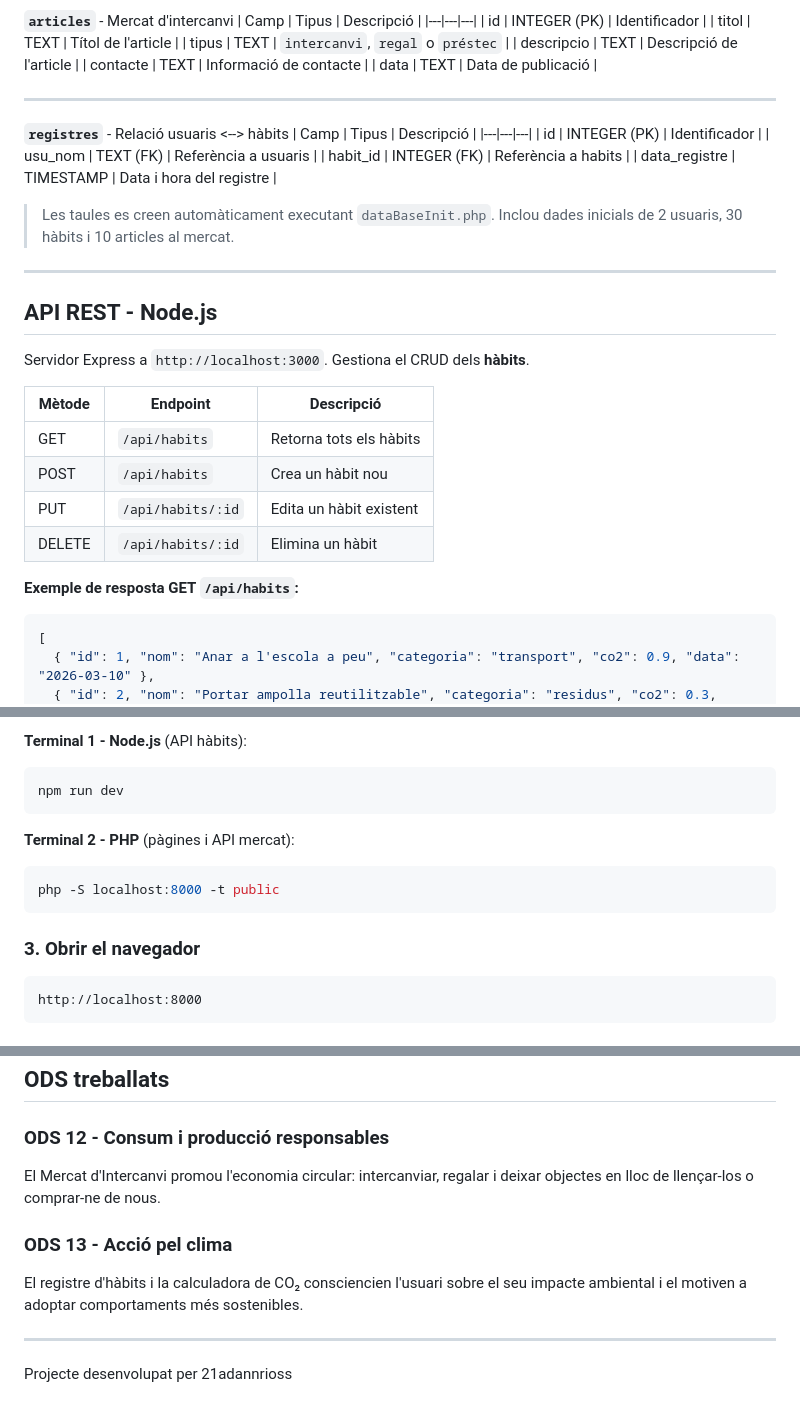
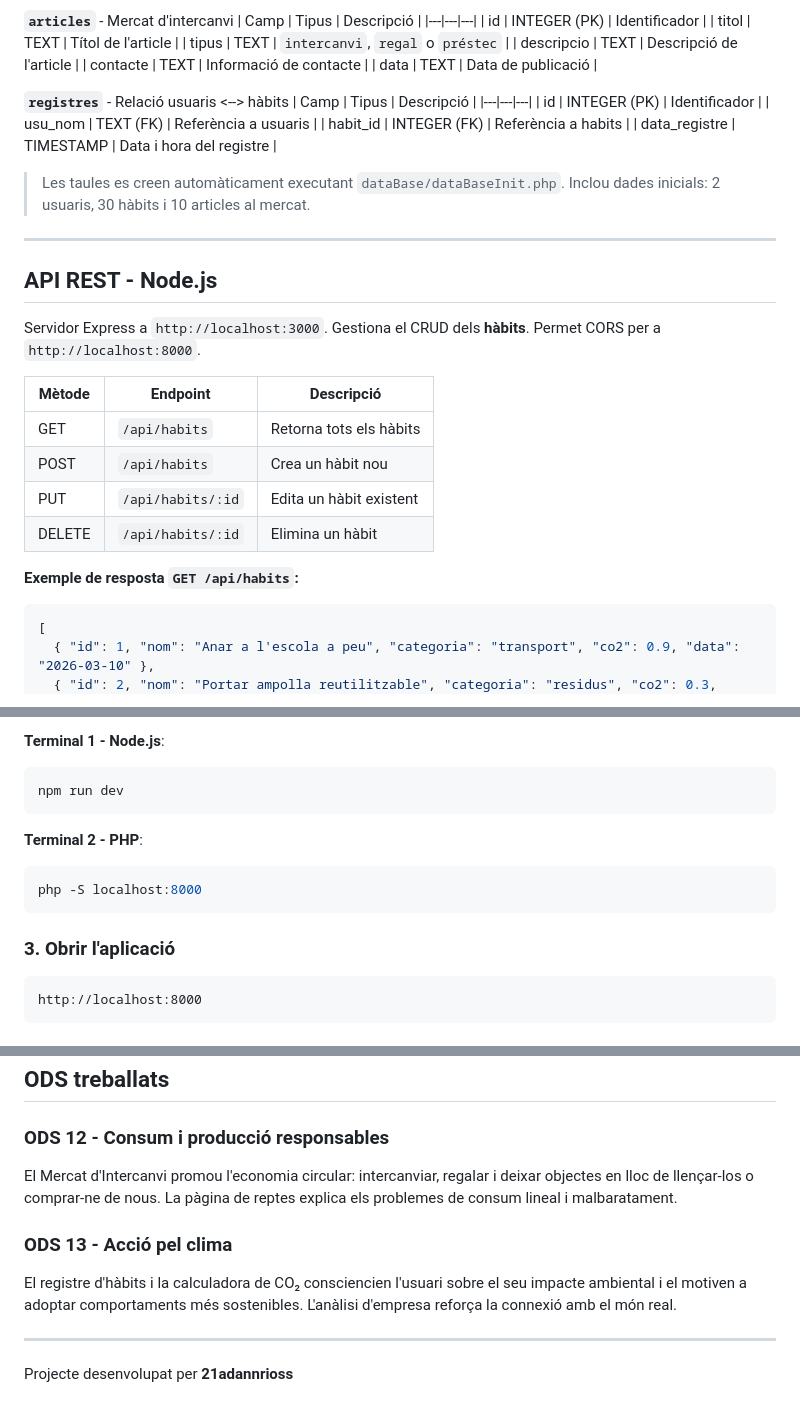
Before and after one commit to 21adannrioss/EcoLife-ODS-12-13, a Markdown page: README.md, 3 parts joined by grey strips. GitHub-like rendering.

````diff
--- a/README.md
+++ b/README.md
@@ -141,8 +144,6 @@ Un sol fitxer SQLite (`ecoLifeDB.db`) compartit entre PHP i Node.js. Conté 4 ta
 | contacte | TEXT | Informació de contacte |
 | data | TEXT | Data de publicació |
 
----
-
 **`registres`** - Relació usuaris <--> hàbits
 | Camp | Tipus | Descripció |
 |---|---|---|
@@ -151,13 +152,13 @@ Un sol fitxer SQLite (`ecoLifeDB.db`) compartit entre PHP i Node.js. Conté 4 ta
 | habit_id | INTEGER (FK) | Referència a habits |
 | data_registre | TIMESTAMP | Data i hora del registre |
 
-> Les taules es creen automàticament executant `dataBaseInit.php`. Inclou dades inicials de 2 usuaris, 30 hàbits i 10 articles al mercat.
+> Les taules es creen automàticament executant `dataBase/dataBaseInit.php`. Inclou dades inicials: 2 usuaris, 30 hàbits i 10 articles al mercat.
 
 ---
 
 ## API REST - Node.js
 
-Servidor Express a `http://localhost:3000`. Gestiona el CRUD dels **hàbits**.
+Servidor Express a `http://localhost:3000`. Gestiona el CRUD dels **hàbits**. Permet CORS per a `http://localhost:8000`.
 
 | Mètode | Endpoint | Descripció |
 |---|---|---|
@@ -166,7 +167,7 @@ Servidor Express a `http://localhost:3000`. Gestiona el CRUD dels **hàbits**.
 | PUT | `/api/habits/:id` | Edita un hàbit existent |
 | DELETE | `/api/habits/:id` | Elimina un hàbit |
 
-**Exemple de resposta GET `/api/habits`:**
+**Exemple de resposta `GET /api/habits`:**
 ```json
 [
   { "id": 1, "nom": "Anar a l'escola a peu", "categoria": "transport", "co2": 0.9, "data": "2026-03-10" },
@@ -269,15 +272,15 @@ npm install better-sqlite3
 
-**Terminal 1 - Node.js** (API hàbits):
+**Terminal 1 - Node.js**:
 ```bash
 npm run dev
 ```
 
-**Terminal 2 - PHP** (pàgines i API mercat):
+**Terminal 2 - PHP**:
 ```bash
-php -S localhost:8000 -t public
+php -S localhost:8000
 ```
 
-### 3. Obrir el navegador
+### 3. Obrir l'aplicació
 ```
 http://localhost:8000
 ```
@@ -293,11 +296,11 @@ http://localhost:8000
 ## ODS treballats
 
 ### ODS 12 - Consum i producció responsables
-El Mercat d'Intercanvi promou l'economia circular: intercanviar, regalar i deixar objectes en lloc de llençar-los o comprar-ne de nous.
+El Mercat d'Intercanvi promou l'economia circular: intercanviar, regalar i deixar objectes en lloc de llençar-los o comprar-ne de nous. La pàgina de reptes explica els problemes de consum lineal i malbaratament.
 
 ### ODS 13 - Acció pel clima
-El registre d'hàbits i la calculadora de CO₂ consciencien l'usuari sobre el seu impacte ambiental i el motiven a adoptar comportaments més sostenibles.
+El registre d'hàbits i la calculadora de CO₂ consciencien l'usuari sobre el seu impacte ambiental i el motiven a adoptar comportaments més sostenibles. L'anàlisi d'empresa reforça la connexió amb el món real.
 
 ---
 
-Projecte desenvolupat per 21adannrioss
+Projecte desenvolupat per **21adannrioss**
````
Also changed, not shown: other parts of README.md (+82 -77 lines).
